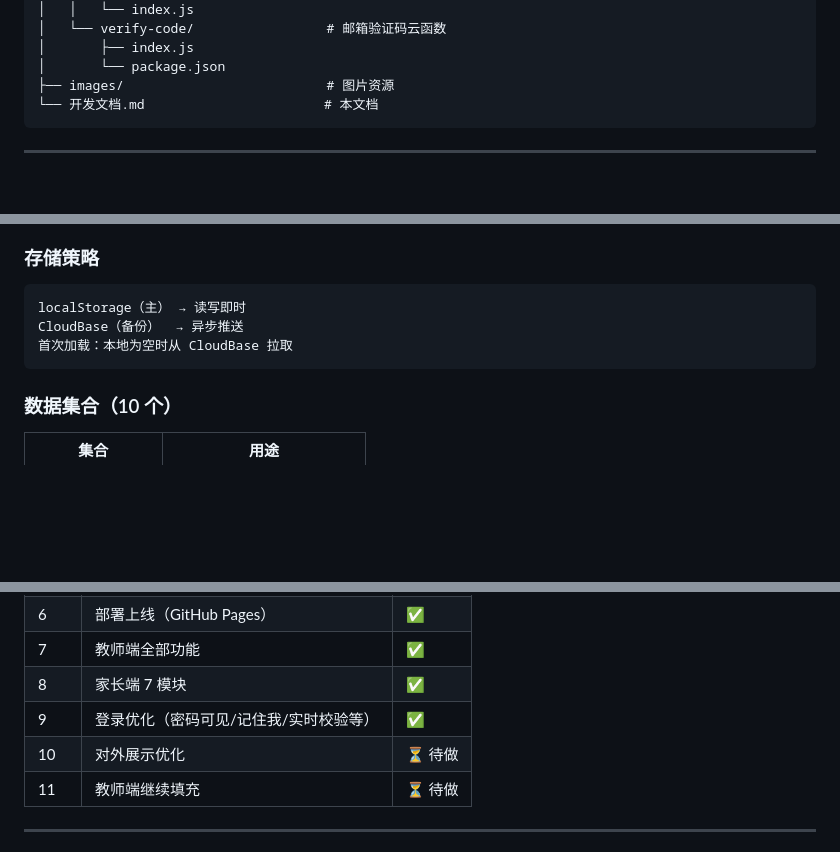
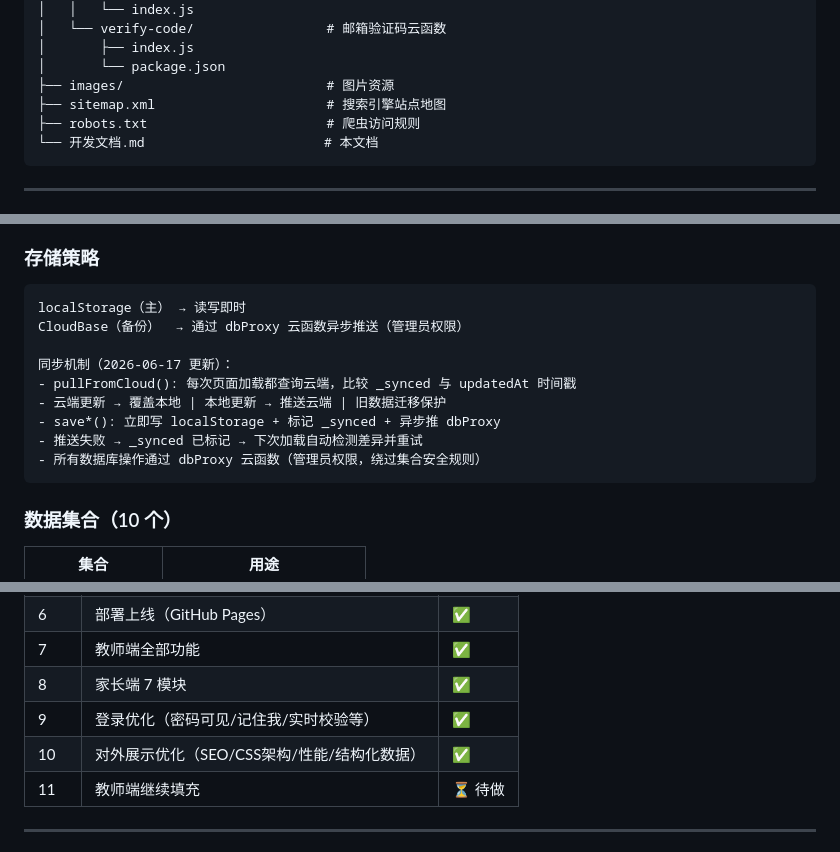
Before and after one commit to Dongfang-jie/chun-xiao, a Markdown page: 开发文档.md, 3 parts joined by grey strips. GitHub-like rendering; blank space fills up the shorter version.

````diff
--- a/开发文档.md
+++ b/开发文档.md
@@ -78,6 +78,8 @@
 │       ├── index.js
 │       └── package.json
 ├── images/                          # 图片资源
+├── sitemap.xml                      # 搜索引擎站点地图
+├── robots.txt                       # 爬虫访问规则
 └── 开发文档.md                       # 本文档
 ```
 
@@ -147,8 +149,14 @@
 ### 存储策略
 ```
 localStorage（主） → 读写即时
-CloudBase（备份）  → 异步推送
-首次加载：本地为空时从 CloudBase 拉取
+CloudBase（备份）  → 通过 dbProxy 云函数异步推送（管理员权限）
+
+同步机制（2026-06-17 更新）：
+- pullFromCloud(): 每次页面加载都查询云端，比较 _synced 与 updatedAt 时间戳
+- 云端更新 → 覆盖本地 | 本地更新 → 推送云端 | 旧数据迁移保护
+- save*(): 立即写 localStorage + 标记 _synced + 异步推 dbProxy
+- 推送失败 → _synced 已标记 → 下次加载自动检测差异并重试
+- 所有数据库操作通过 dbProxy 云函数（管理员权限，绕过集合安全规则）
 ```
 
 ### 数据集合（10 个）
@@ -215,7 +223,7 @@ hasAdminPermission() → user.role === 'admin' || user.role === 'teacher'
 | 7 | 教师端全部功能 | ✅ |
 | 8 | 家长端 7 模块 | ✅ |
 | 9 | 登录优化（密码可见/记住我/实时校验等） | ✅ |
-| 10 | 对外展示优化 | ⏳ 待做 |
+| 10 | 对外展示优化（SEO/CSS架构/性能/结构化数据） | ✅ |
 | 11 | 教师端继续填充 | ⏳ 待做 |
 
 ---
````
Also changed, not shown: other parts of 开发文档.md (+44 -5 lines).
